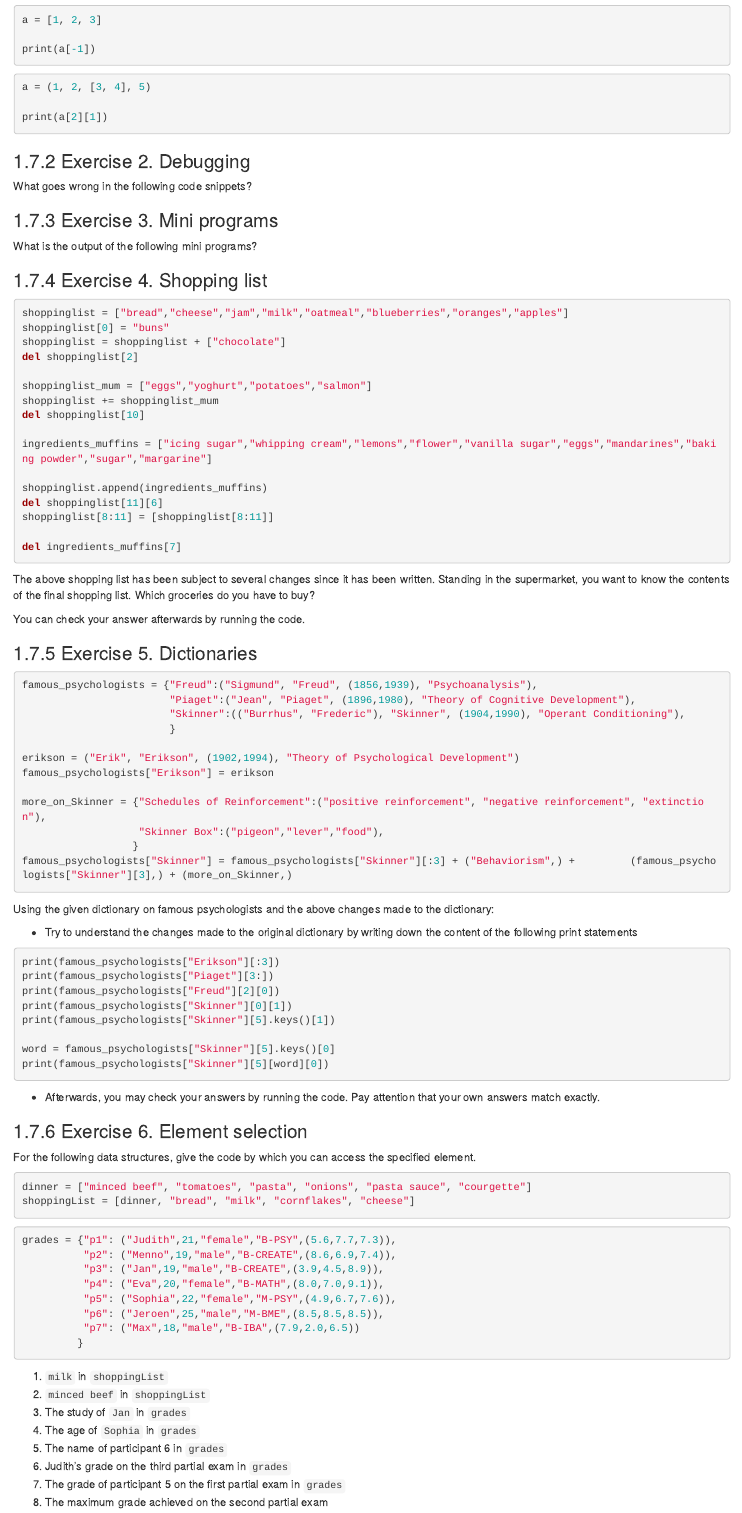
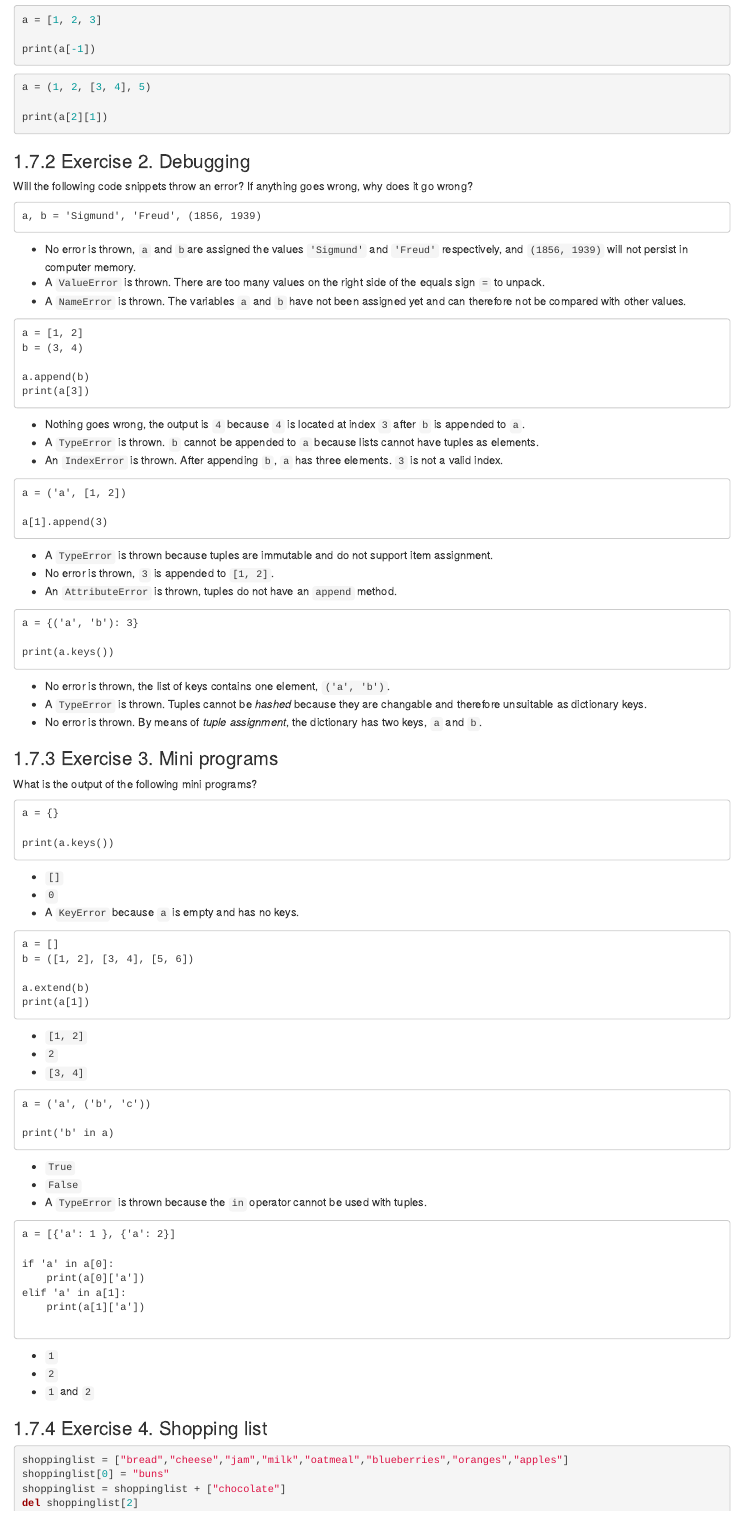
Before and after one commit to schmettow/PfP_Book, an R Markdown document (04_Lists.Rmd): the page in a window 1100 px wide, from 11160 px down. Rendered offline with R 4.5, knitr and Pandoc, with nearby package versions; drawn as R Markdown's standard HTML page in place of the format the file asks for.

Commit message:
Finalizing 2nd version ch 4 Lists

````diff
--- a/04_Lists.Rmd
+++ b/04_Lists.Rmd
@@ -482,11 +482,97 @@ print(a[2][1])
 
 ### Exercise 2. Debugging
 
-What goes wrong in the following code snippets?
+Will the following code snippets throw an error? If anything goes wrong, why does it go wrong?
+
+```{}
+a, b = 'Sigmund', 'Freud', (1856, 1939)
+```
+
+* No error is thrown, `a` and `b`are assigned the values `'Sigmund'` and `'Freud'` respectively, and `(1856, 1939)` will not persist in computer memory.
+* A `ValueError` is thrown. There are too many values on the right side of the equals sign `=` to unpack.
+* A `NameError` is thrown. The variables `a` and `b` have not been assigned yet and can therefore not be compared with other values.
+
+```{}
+a = [1, 2]
+b = (3, 4)
+
+a.append(b)
+print(a[3])
+```
+
+* Nothing goes wrong, the output is `4` because `4` is located at index `3` after `b` is appended to `a`.
+* A `TypeError` is thrown. `b` cannot be appended to `a` because lists cannot have tuples as elements.
+* An `IndexError` is thrown. After appending `b`, `a` has three elements. `3` is not a valid index.
+
+```{}
+a = ('a', [1, 2])
+
+a[1].append(3)
+```
+
+* A `TypeError` is thrown because tuples are immutable and do not support item assignment.
+* No error is thrown, `3` is appended to `[1, 2]`.
+* An `AttributeError` is thrown, tuples do not have an `append` method.
+
+```{}
+a = {('a', 'b'): 3}
+
+print(a.keys())
+```
+
+* No error is thrown, the list of keys contains one element, `('a', 'b')`.
+* A `TypeError` is thrown. Tuples cannot be *hashed* because they are changable and therefore unsuitable as dictionary keys.
+* No error is thrown. By means of *tuple assignment*, the dictionary has two keys, `a` and `b`.
 
 ### Exercise 3. Mini programs
 
 What is the output of the following mini programs?
+
+```{}
+a = {}
+
+print(a.keys())
+```
+
+* `[]`
+* `0`
+* A `KeyError` because `a` is empty and has no keys.
+
+```{}
+a = []
+b = ([1, 2], [3, 4], [5, 6])
+
+a.extend(b)
+print(a[1])
+```
+
+* `[1, 2]`
+* `2`
+* `[3, 4]`
+
+```{}
+a = ('a', ('b', 'c'))
+
+print('b' in a)
+```
+
+* `True`
+* `False`
+* A `TypeError` is thrown because the `in` operator cannot be used with tuples.
+
+```{}
+a = [{'a': 1 }, {'a': 2}]
+
+if 'a' in a[0]:
+    print(a[0]['a'])
+elif 'a' in a[1]:
+    print(a[1]['a'])
+
+```
+
+* `1`
+* `2`
+* `1` and `2`
 
 ### Exercise 4. Shopping list
 ```{python, eval=F}
````
Also changed, not shown: 08_Solutions.Rmd (+73 -0 lines), 04_Lists.Rmd (4 more changed lines).
